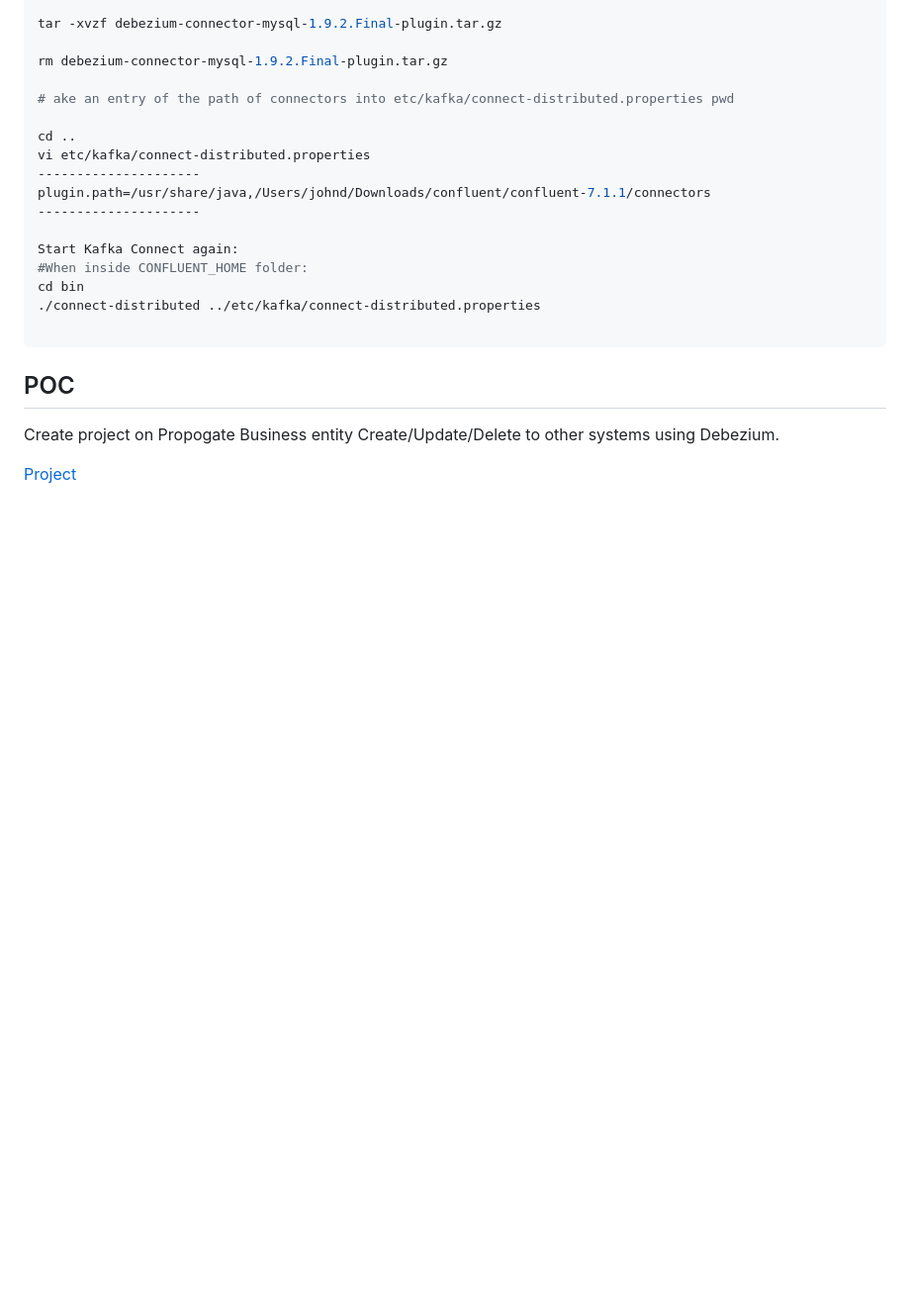
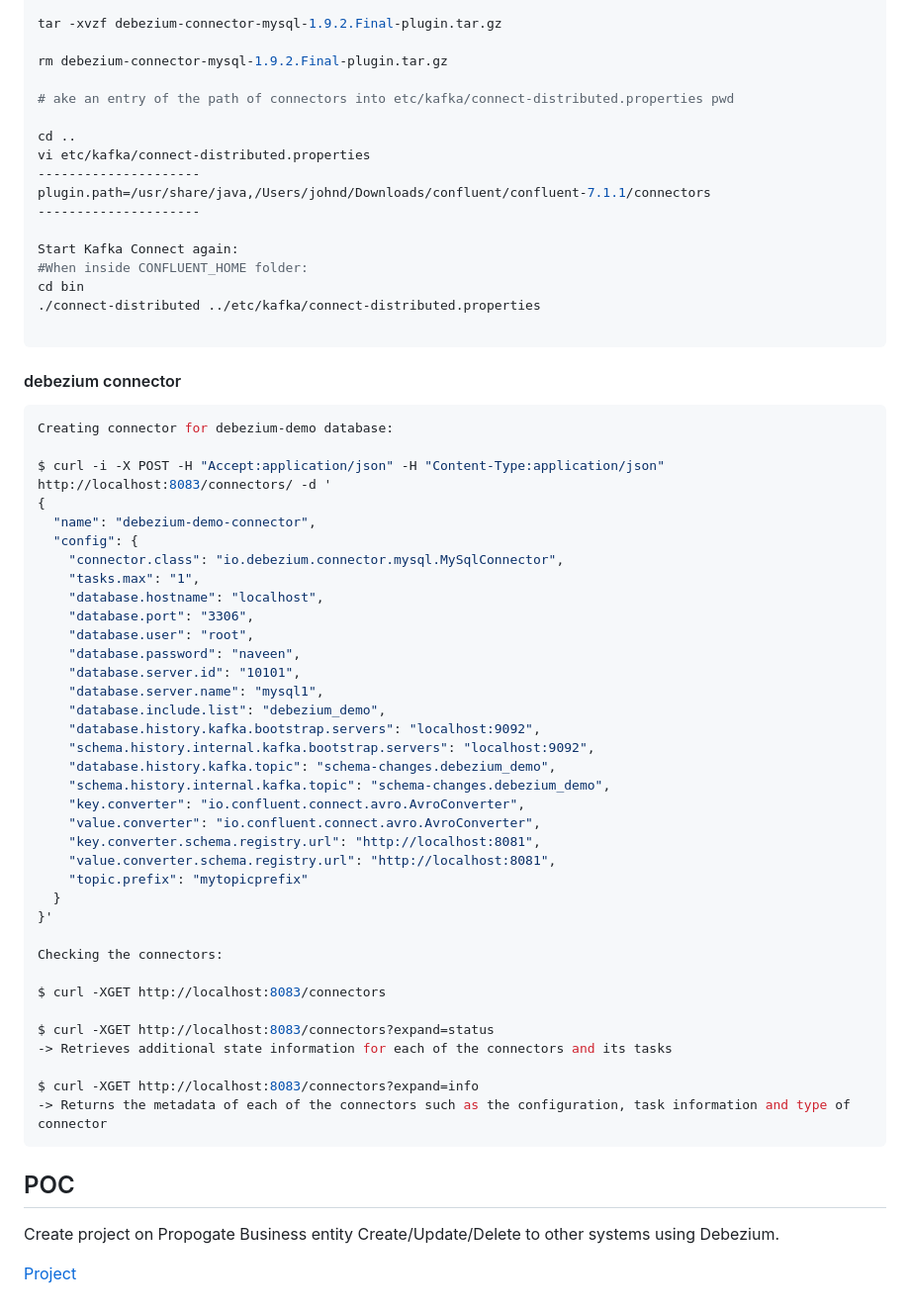
Before and after one commit to naveenrai8/SystemDesign, a Markdown page: Concepts/Debezium/debezium.md, the part around the change. Shown: that part at 99% size. Drawn GitHub-style; blank space fills up the shorter version.

Commit message:
added debezium connector curl command

````diff
--- a/Concepts/Debezium/debezium.md
+++ b/Concepts/Debezium/debezium.md
@@ -191,6 +191,47 @@ cd bin
 
 ```
 
+#### debezium connector
+
+```bash
+Creating connector for debezium-demo database:
+
+$ curl -i -X POST -H "Accept:application/json" -H "Content-Type:application/json" http://localhost:8083/connectors/ -d '
+{
+  "name": "debezium-demo-connector",
+  "config": {
+    "connector.class": "io.debezium.connector.mysql.MySqlConnector",
+    "tasks.max": "1",
+    "database.hostname": "localhost",
+    "database.port": "3306",
+    "database.user": "root",
+    "database.password": "naveen",
+    "database.server.id": "10101",
+    "database.server.name": "mysql1",
+    "database.include.list": "debezium_demo",
+    "database.history.kafka.bootstrap.servers": "localhost:9092",
+    "schema.history.internal.kafka.bootstrap.servers": "localhost:9092",
+    "database.history.kafka.topic": "schema-changes.debezium_demo",
+    "schema.history.internal.kafka.topic": "schema-changes.debezium_demo",
+    "key.converter": "io.confluent.connect.avro.AvroConverter",
+    "value.converter": "io.confluent.connect.avro.AvroConverter",
+    "key.converter.schema.registry.url": "http://localhost:8081",
+    "value.converter.schema.registry.url": "http://localhost:8081",
+    "topic.prefix": "mytopicprefix"
+  }
+}'
+
+Checking the connectors:
+
+$ curl -XGET http://localhost:8083/connectors
+
+$ curl -XGET http://localhost:8083/connectors?expand=status
+-> Retrieves additional state information for each of the connectors and its tasks
+
+$ curl -XGET http://localhost:8083/connectors?expand=info
+-> Returns the metadata of each of the connectors such as the configuration, task information and type of connector
+```
+
 ## POC
 
 Create project on Propogate Business entity Create/Update/Delete to other systems using Debezium.
````
